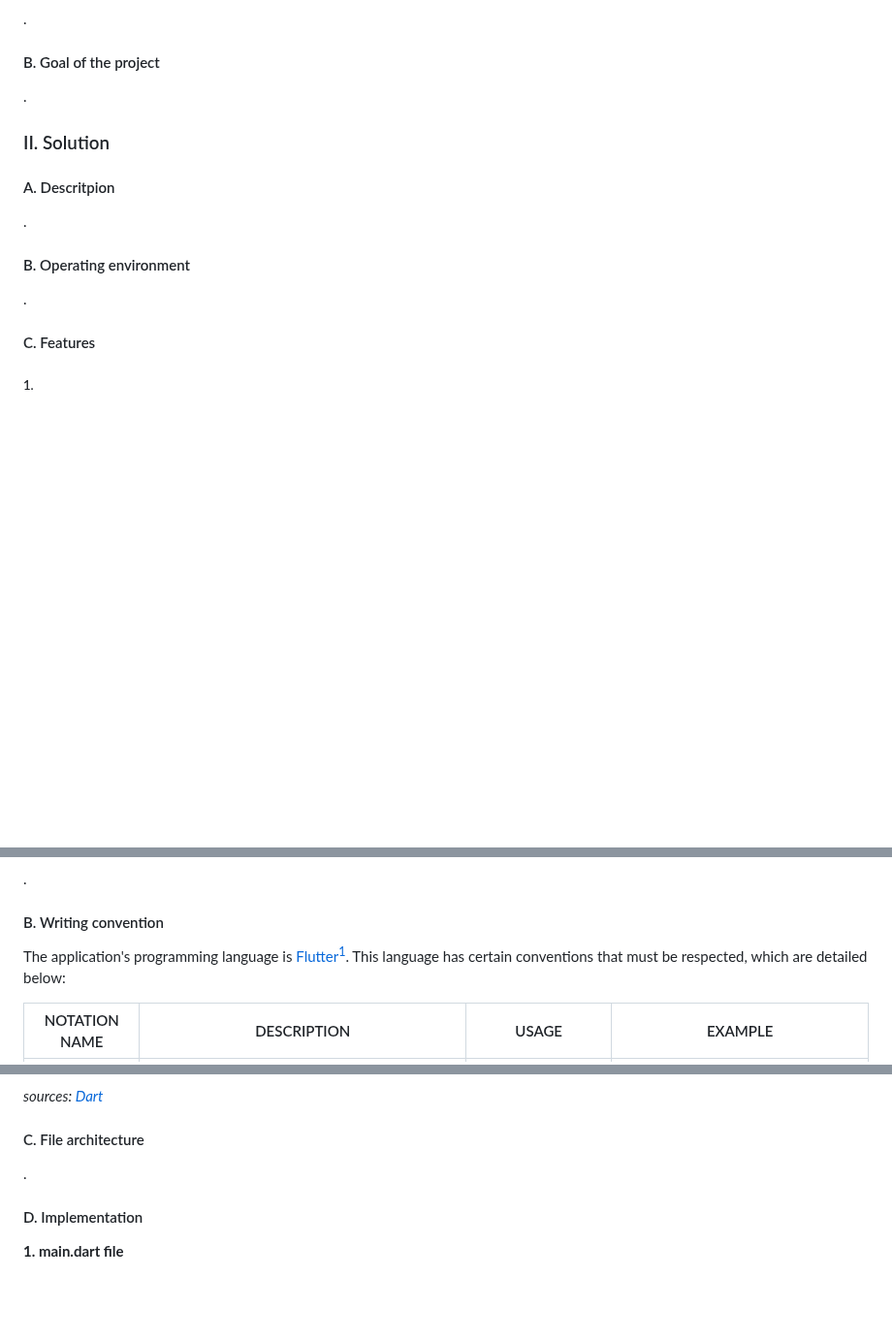
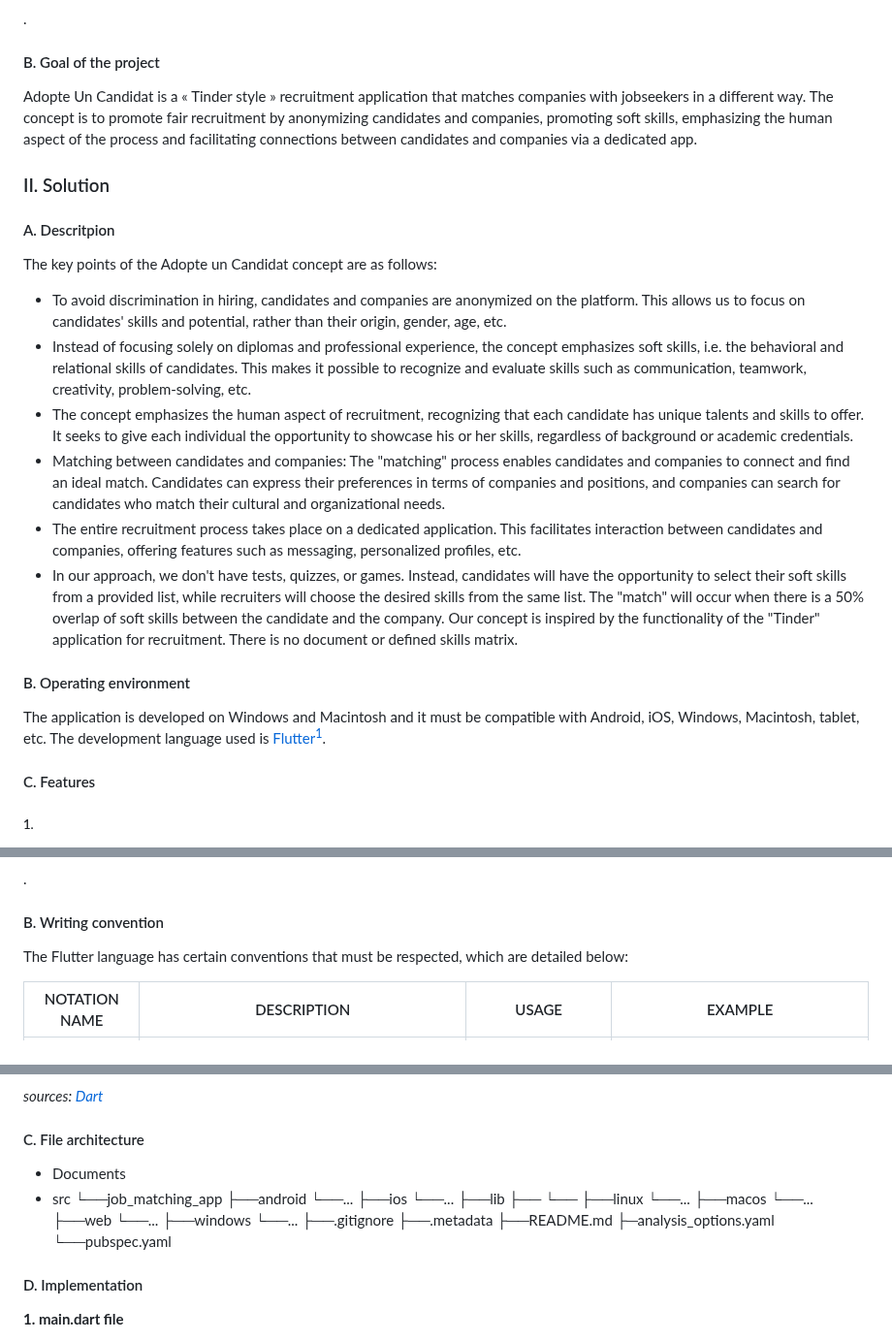
Before and after one commit to algosup/2023-2024-project-5-flutter-team-4, a Markdown page: Documents/technical_specification.md, 3 parts joined by grey strips. Shown at 97% size. GitHub-like rendering; blank space fills up the shorter version.

Commit message:
project and solution description + file architecture

```diff
--- a/Documents/technical_specification.md
+++ b/Documents/technical_specification.md
@@ -57,17 +57,26 @@
 
 #### B. Goal of the project
 
-. <!-- TODO -->
+Adopte Un Candidat is a « Tinder style » recruitment application that matches companies with jobseekers in a different way.
+The concept is to promote fair recruitment by anonymizing candidates and companies, promoting soft skills, emphasizing the human aspect of the process and facilitating connections between candidates and companies via a dedicated app.
 
 ### II. Solution
 
 #### A. Descritpion
 
-. <!-- TODO -->
+The key points of the Adopte un Candidat concept are as follows:
+
+- To avoid discrimination in hiring, candidates and companies are anonymized on the platform. This allows us to focus on candidates' skills and potential, rather than their origin, gender, age, etc.
+- Instead of focusing solely on diplomas and professional experience, the concept emphasizes  soft  skills,  i.e.  the  behavioral  and  relational  skills  of  candidates.  This  makes it possible  to  recognize  and  evaluate skills such as communication, teamwork, creativity, problem-solving, etc.
+- The concept emphasizes the human aspect of recruitment, recognizing that each candidate has unique talents and skills to offer. It seeks to give each individual the opportunity to showcase his or her skills, regardless of background or academic credentials.
+- Matching between candidates and companies: The "matching" process enables candidates and companies to connect and find an ideal match. Candidates can express their preferences in terms of companies and positions, and companies can search for candidates who match their cultural and organizational needs.
+- The entire recruitment process takes place on a dedicated application. This facilitates interaction between candidates and companies, offering features such as messaging, personalized profiles, etc.
+- In our approach, we don't have tests, quizzes, or games. Instead, candidates will have the opportunity to select their soft skills from a provided list, while recruiters will choose the desired skills from the same list. The "match" will occur when there is a 50% overlap of soft skills between the candidate and the company. Our concept is inspired by the functionality of the "Tinder" application for recruitment. There is no document or defined skills matrix.
 
 #### B. Operating environment
 
-. <!-- TODO -->
+The application is developed on Windows and Macintosh and it must be compatible with Android, iOS, Windows, Macintosh, tablet, etc.
+The development language used is [Flutter](https://docs.flutter.dev)[^1].
 
 #### C. Features
 
@@ -91,7 +100,7 @@
 
 #### B. Writing convention
 
-The application's programming language is [Flutter](https://docs.flutter.dev)[^1]. This language has certain conventions that must be respected, which are detailed below:
+The Flutter language has certain conventions that must be respected, which are detailed below:
 
 | NOTATION NAME | DESCRIPTION | USAGE | EXAMPLE |
 | :-: | :-: | :-: | - |
@@ -110,7 +119,29 @@ The application's programming language is [Flutter](https://docs.flutter.dev)[^1
 
 #### C. File architecture
 
-. <!-- TODO -->
+- Documents
+- src
+   └──job_matching_app
+        ├──android
+            └──...
+        ├──ios
+            └──...
+        ├──lib
+            ├──<!-- TODO -->
+            └──
+        ├──linux
+            └──...
+        ├──macos
+            └──...
+        ├──web
+            └──...
+        ├──windows
+            └──...
+        ├──.gitignore
+        ├──.metadata
+        ├──README.md
+        ├─analysis_options.yaml
+        └──pubspec.yaml
 
 #### D. Implementation
 
```
